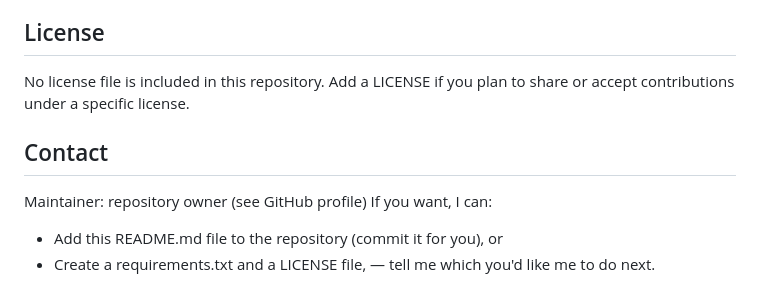
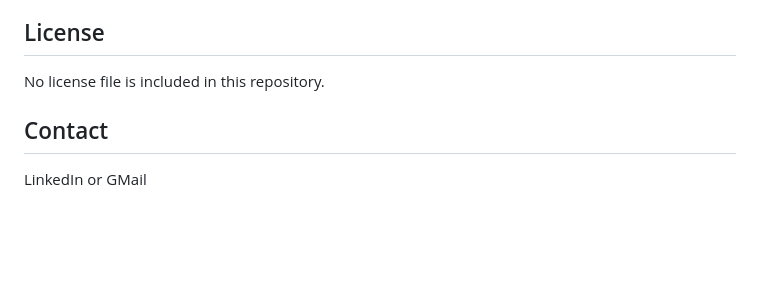
Before and after one commit to JitendraDew009/Emotion-Detection, a Markdown page: README.md, the part around the change. GitHub-like rendering; blank space fills up the shorter version.

Commit message:
Update README.md with project details and setup

```diff
--- a/README.md
+++ b/README.md
@@ -125,11 +125,7 @@ Contributions are welcome. Open an issue or submit a pull request with:
 - Tests or usage notes where appropriate
 
 ## License
-No license file is included in this repository. Add a LICENSE if you plan to share or accept contributions under a specific license.
+No license file is included in this repository.
 
 ## Contact
-Maintainer: repository owner (see GitHub profile)
-If you want, I can:
-- Add this README.md file to the repository (commit it for you), or
-- Create a requirements.txt and a LICENSE file,
-— tell me which you'd like me to do next.
+LinkedIn or GMail
```
